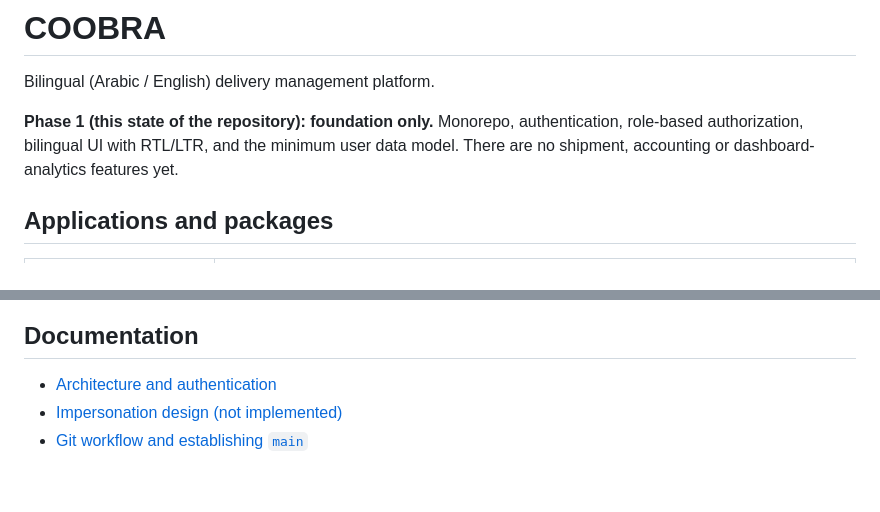
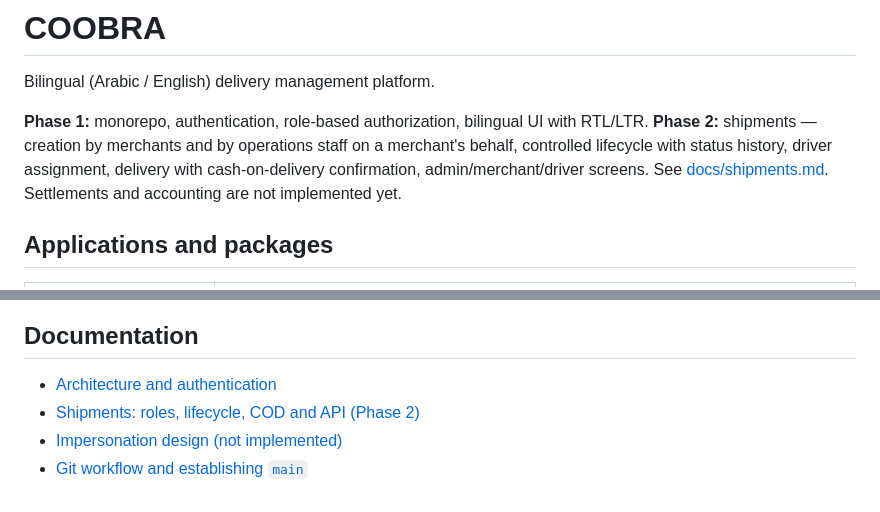
Before and after one commit to Nimer-Asaad/Coobra, a Markdown page: README.md, 2 parts joined by grey strips. Drawn GitHub-style.

Commit message:
Phase 2 (E): document shipments, lifecycle, COD and API
Co-Authored-By: Claude Opus 5.5 <noreply@anthropic.com>

```diff
--- a/README.md
+++ b/README.md
@@ -2,9 +2,11 @@
 
 Bilingual (Arabic / English) delivery management platform.
 
-**Phase 1 (this state of the repository): foundation only.** Monorepo, authentication,
-role-based authorization, bilingual UI with RTL/LTR, and the minimum user data model.
-There are no shipment, accounting or dashboard-analytics features yet.
+**Phase 1:** monorepo, authentication, role-based authorization, bilingual UI with RTL/LTR.
+**Phase 2:** shipments — creation by merchants and by operations staff on a merchant's behalf,
+controlled lifecycle with status history, driver assignment, delivery with cash-on-delivery
+confirmation, admin/merchant/driver screens. See [docs/shipments.md](docs/shipments.md).
+Settlements and accounting are not implemented yet.
 
 ## Applications and packages
 
@@ -90,5 +92,6 @@ pnpm format:check
 ## Documentation
 
 - [Architecture and authentication](docs/architecture.md)
+- [Shipments: roles, lifecycle, COD and API (Phase 2)](docs/shipments.md)
 - [Impersonation design (not implemented)](docs/impersonation.md)
 - [Git workflow and establishing `main`](docs/git-workflow.md)
```
Also changed, not shown: docs/architecture.md (+6 -3 lines), docs/shipments.md (added, +131 -0 lines).
